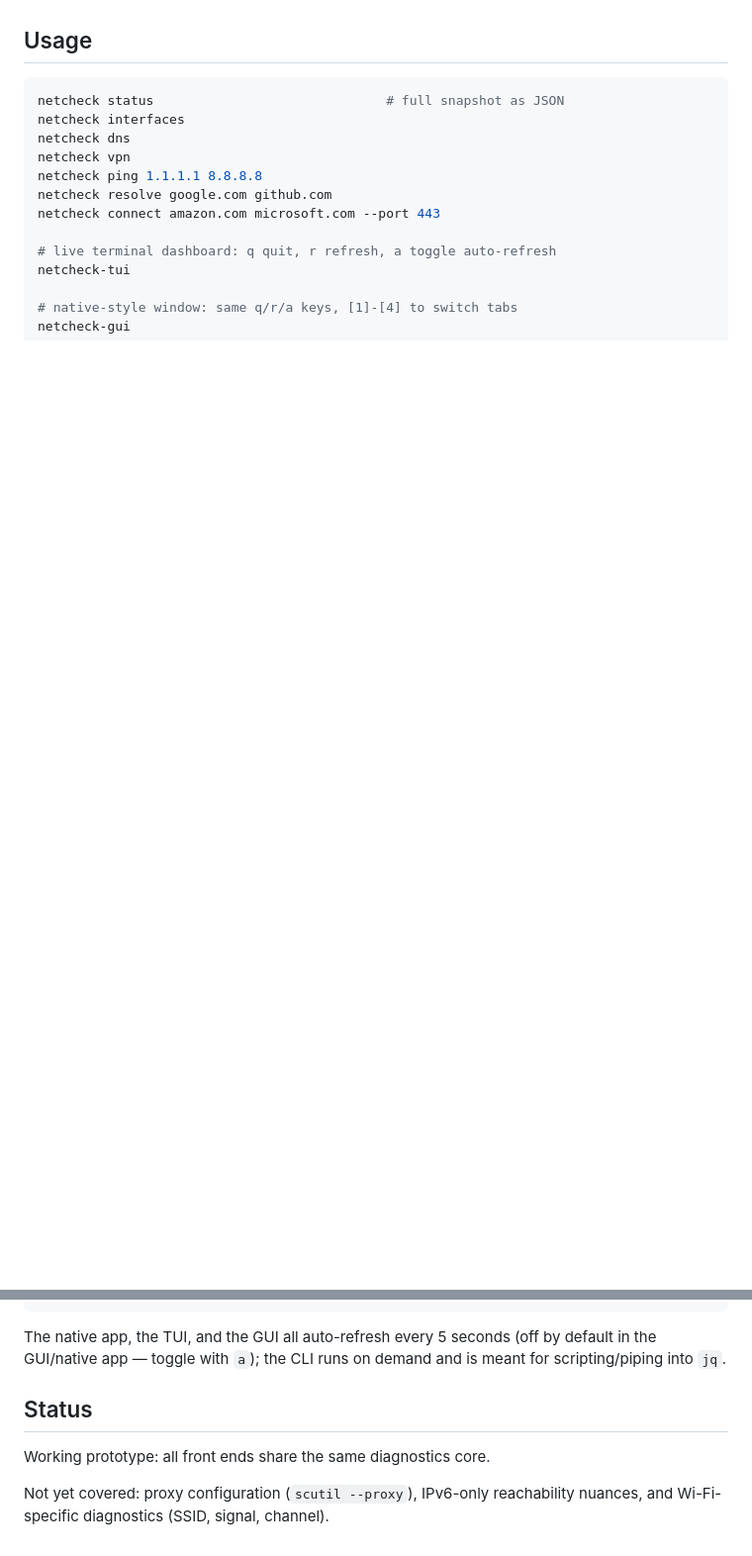
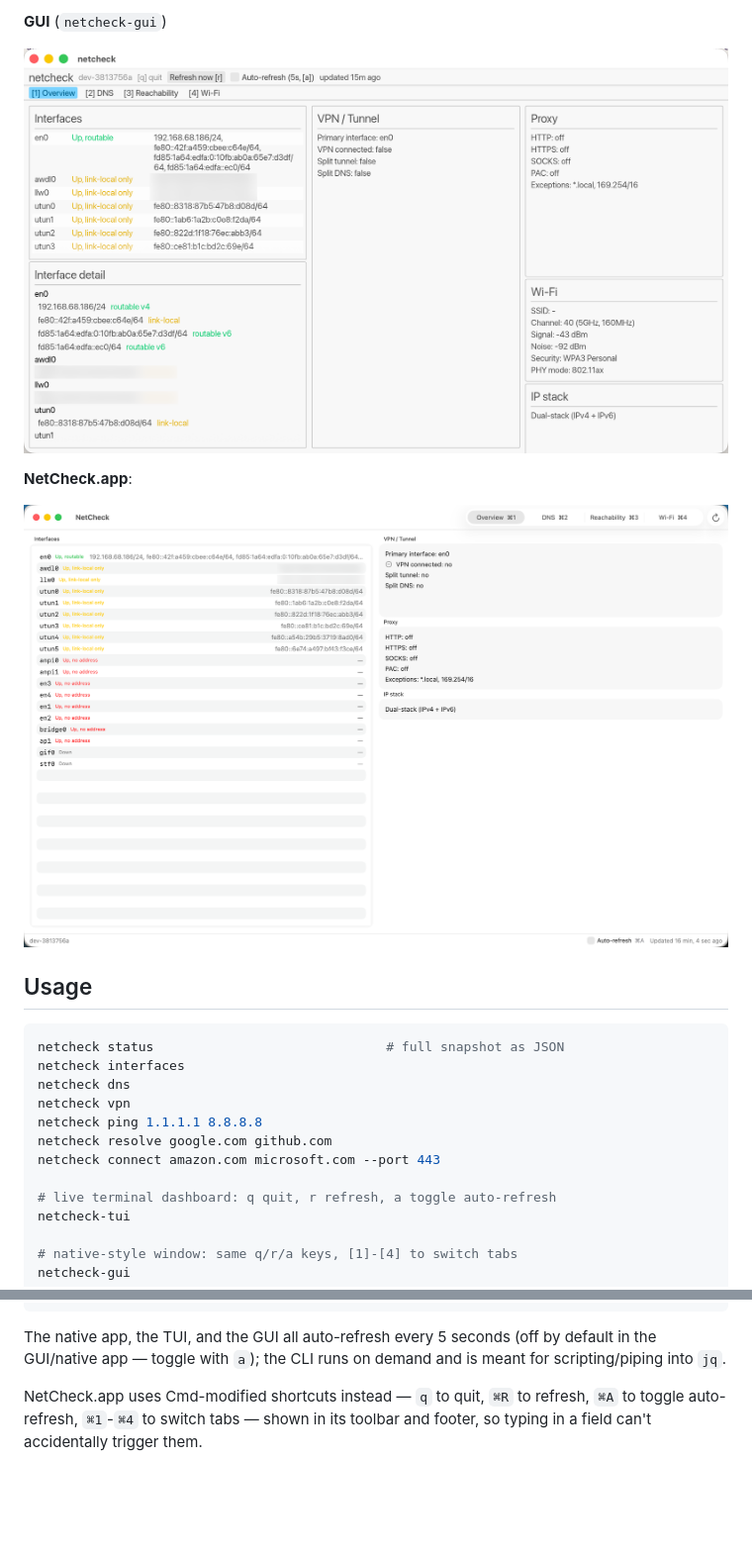
Before and after one commit to hugoh/netcheck, a Markdown page: README.md, 2 parts joined by grey strips. Shown at 99% size. Rendered like a GitHub page; pictures changed too: assets/screenshots/netcheck-app.png (added), assets/screenshots/netcheck-gui.png (added); blank space fills up the shorter version.

````diff
--- a/README.md
+++ b/README.md
@@ -84,3 +118,11 @@ preference) where a plain window beats either a terminal or a native app.
+**GUI** (`netcheck-gui`)
+
+![netcheck-gui screenshot](assets/screenshots/netcheck-gui.png)
+
+**NetCheck.app**:
+
+![NetCheck.app screenshot](assets/screenshots/netcheck-app.png)
+
 ## Usage
 
 ```sh
@@ -103,9 +145,7 @@ The native app, the TUI, and the GUI all auto-refresh every 5 seconds
 (off by default in the GUI/native app — toggle with `a`); the CLI runs on
 demand and is meant for scripting/piping into `jq`.
 
-## Status
-
-Working prototype: all front ends share the same diagnostics core.
-
-Not yet covered: proxy configuration (`scutil --proxy`), IPv6-only
-reachability nuances, and Wi-Fi-specific diagnostics (SSID, signal, channel).
+NetCheck.app uses Cmd-modified shortcuts instead — `q` to quit, `⌘R` to
+refresh, `⌘A` to toggle auto-refresh, `⌘1`-`⌘4` to switch tabs — shown in
+its toolbar and footer, so typing in a field can't accidentally trigger
+them.
````
Also changed, not shown: other parts of README.md (+34 -0 lines), 11 other files.
